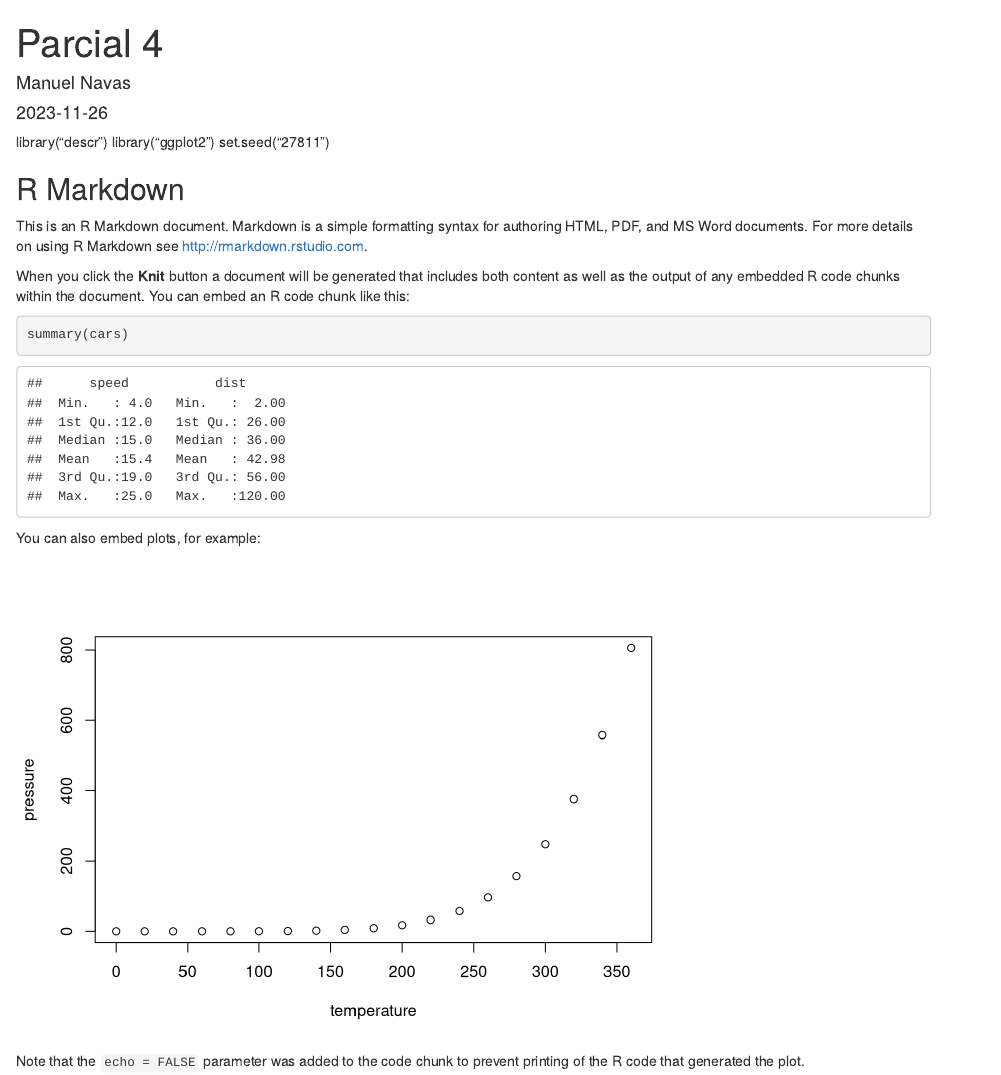
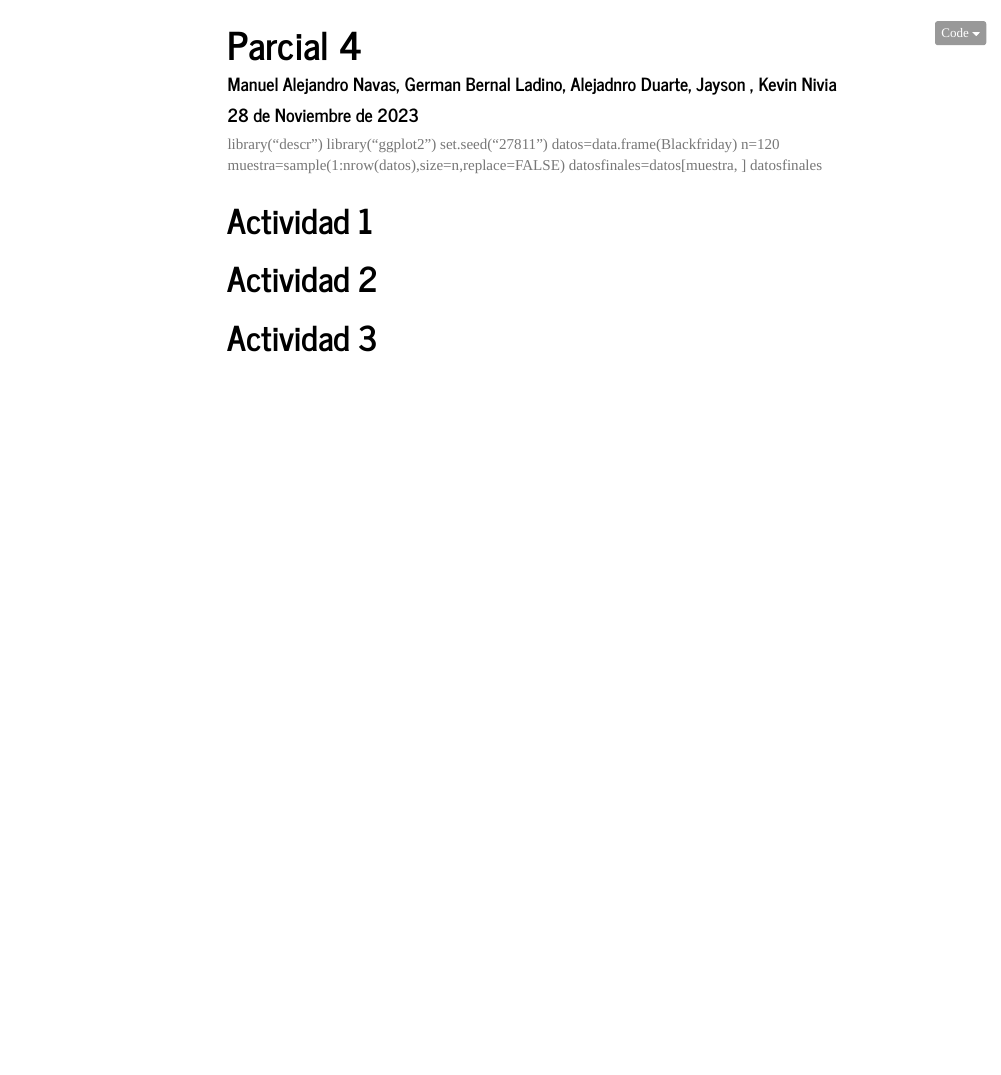
Before and after one commit to Alejonavas24/Parcial4, an R Markdown document (parcial 4.Rmd): the page in a window 1100 px wide, from its top. Rendered offline with R 4.5, knitr and Pandoc, with nearby package versions; menus at the side of the page are left out.

Commit message:
modifico la portada B
B

B
B
B
B
B
B
B
B
B
B
B
B
B
B
B
B
B
B
B
B
B
B
B
B
B
B
B
B
B
B
B
B
A
A
A
A
A
A
A
A
A
A
A
A
A
A
A
A
A
A
A
A
A
A
A
A
A
A
A
A
A
A
A
A
A
A
B
B
B
B
B
B
B
B
B
B
B
B
B
B
B
B
B
B
B
B
B
B
B
B
B
B
B
B
B
B
B
B
B
B
B
B
B
B
B
B
B
B
B
B
B
B
B
B
B
B
B
B
B
B
B
B
B
B
B
B
B
A
A
A
A
A
A
A
A
A
A
A
A
A
A
A
A
A
A
A
A
A
A
A
A
A
A
A
A
A
A
A
A

````diff
--- a/parcial 4.Rmd
+++ b/parcial 4.Rmd
@@ -1,5 +1,7 @@
+
 ---
-title: "Parcial 4"
-author: "Manuel Navas"
-date: "2023-11-26"
-output: html_document
+title: "Parcial 4 "
+author: "Manuel Alejandro Navas, German Bernal Ladino, Alejadnro Duarte, Jayson , Kevin Nivia"
+date: "28 de Noviembre de 2023"
+output:
+  html_document:
@@ -7,24 +20,18 @@ output: html_document
 library("descr")
 library("ggplot2")
 set.seed("27811")
+datos=data.frame(Blackfriday)
+n=120
+muestra=sample(1:nrow(datos),size=n,replace=FALSE)
+datosfinales=datos[muestra, ]
+datosfinales
+
+
 
 ```{r setup, include=FALSE}
 knitr::opts_chunk$set(echo = TRUE)
 ```
 
-## R Markdown
-
-This is an R Markdown document. Markdown is a simple formatting syntax for authoring HTML, PDF, and MS Word documents. For more details on using R Markdown see <http://rmarkdown.rstudio.com>.
-
-When you click the **Knit** button a document will be generated that includes both content as well as the output of any embedded R code chunks within the document. You can embed an R code chunk like this:
-
-```{r cars}
-summary(cars)
-```
-You can also embed plots, for example:
-
-```{r pressure, echo=FALSE}
-plot(pressure)
-```
-
-Note that the `echo = FALSE` parameter was added to the code chunk to prevent printing of the R code that generated the plot.
+# Actividad 1
+# Actividad 2
+# Actividad 3
````
Also changed, not shown: parcial 4.Rmd (11 more changed lines).
